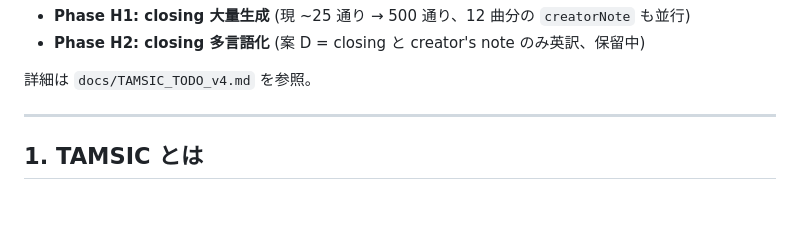
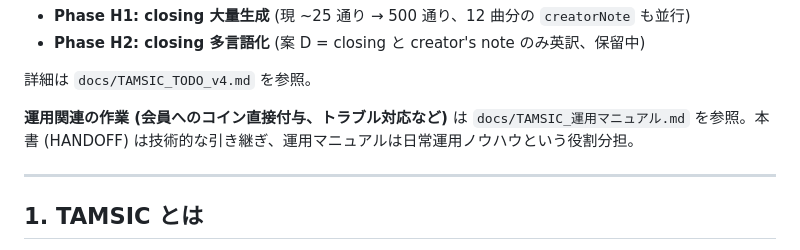
Before and after one commit to TAmJump/tamsic, a Markdown page: HANDOFF_v4.md, the part around the change. GitHub-like rendering; blank space fills up the shorter version.

```diff
--- a/HANDOFF_v4.md
+++ b/HANDOFF_v4.md
@@ -49,6 +49,8 @@ TAMSIC は3アーティスト (no-no / kiki / gEN) のオリジナル楽曲レ
 - **Phase H2: closing 多言語化** (案 D = closing と creator's note のみ英訳、保留中)
 
 詳細は `docs/TAMSIC_TODO_v4.md` を参照。
+
+**運用関連の作業 (会員へのコイン直接付与、トラブル対応など)** は `docs/TAMSIC_運用マニュアル.md` を参照。本書 (HANDOFF) は技術的な引き継ぎ、運用マニュアルは日常運用ノウハウという役割分担。
 
 ---
 
```
Also changed, not shown: docs/TAMSIC_運用マニュアル.md (added, +197 -0 lines).
